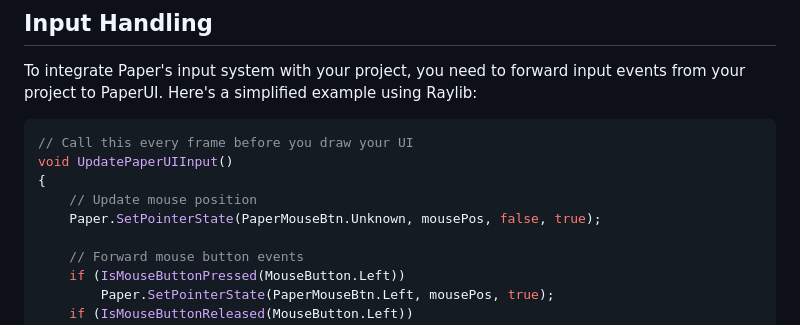
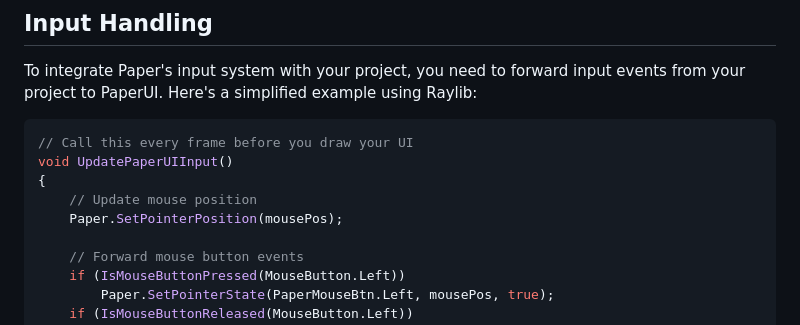
Before and after one commit to ProwlEngine/Prowl.Paper, a Markdown page: README.md, the part around the change. Drawn GitHub-style.

```diff
--- a/README.md
+++ b/README.md
@@ -248,7 +248,7 @@ Here's a simplified example using Raylib:
 void UpdatePaperUIInput()
 {
     // Update mouse position
-    Paper.SetPointerState(PaperMouseBtn.Unknown, mousePos, false, true);
+    Paper.SetPointerPosition(mousePos);
 
     // Forward mouse button events
     if (IsMouseButtonPressed(MouseButton.Left))
```
